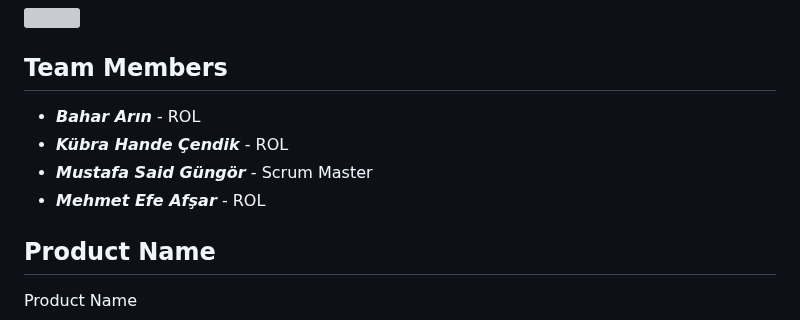
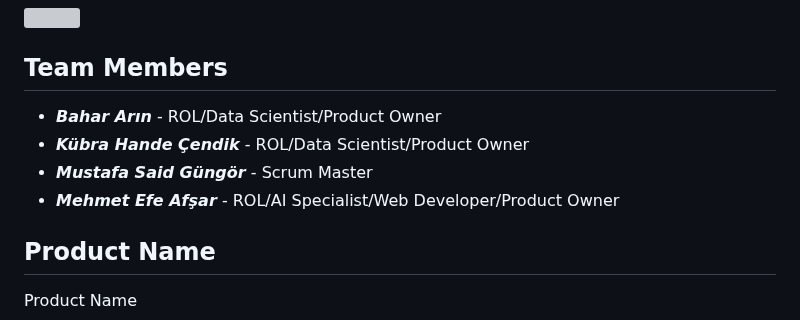
Before and after one commit to mustafagungormd/Bootcamp_AI-152, a Markdown page: README.md, the part around the change. GitHub-like rendering; grey boxes are pictures that could not be loaded.

```diff
--- a/README.md
+++ b/README.md
@@ -7,11 +7,11 @@
 <img src="images/image-2.png" width="100">
 
 ## Team Members
-- ***Bahar Arın*** - ROL
-- ***Kübra Hande Çendik*** - ROL
+- ***Bahar Arın*** - ROL/Data Scientist/Product Owner
+- ***Kübra Hande Çendik*** - ROL/Data Scientist/Product Owner
 - ***Mustafa Said Güngör*** - Scrum Master
-- ***Mehmet Efe Afşar*** - ROL
-<!-- - ***Pınar Güzel*** - ROL -->
+- ***Mehmet Efe Afşar*** - ROL/AI Specialist/Web Developer/Product Owner
+<!-- - ***Pınar Güzel*** - ROL/AI Specialist/Web Developer/Product Owner -->
 
 ## Product Name
 Product Name
```
